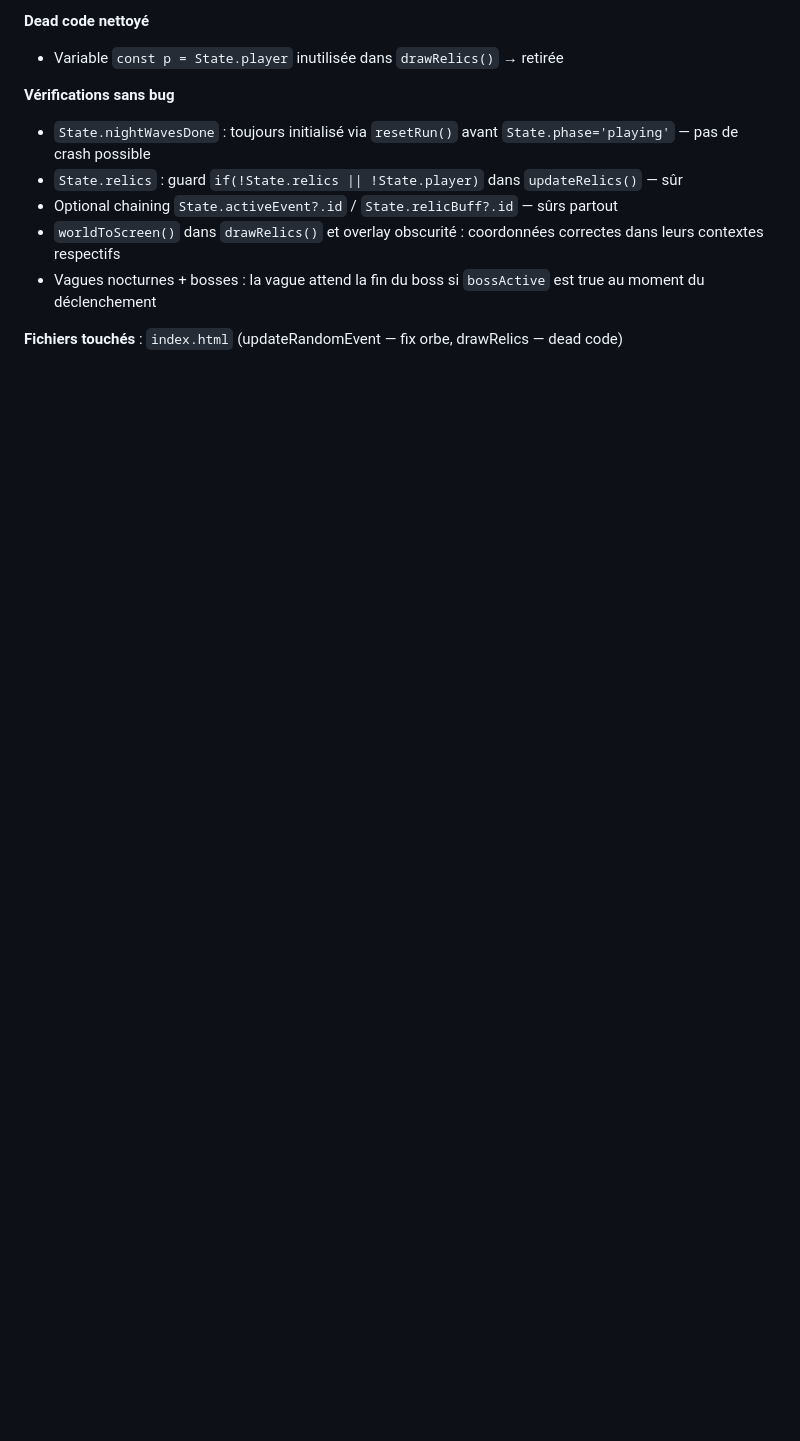
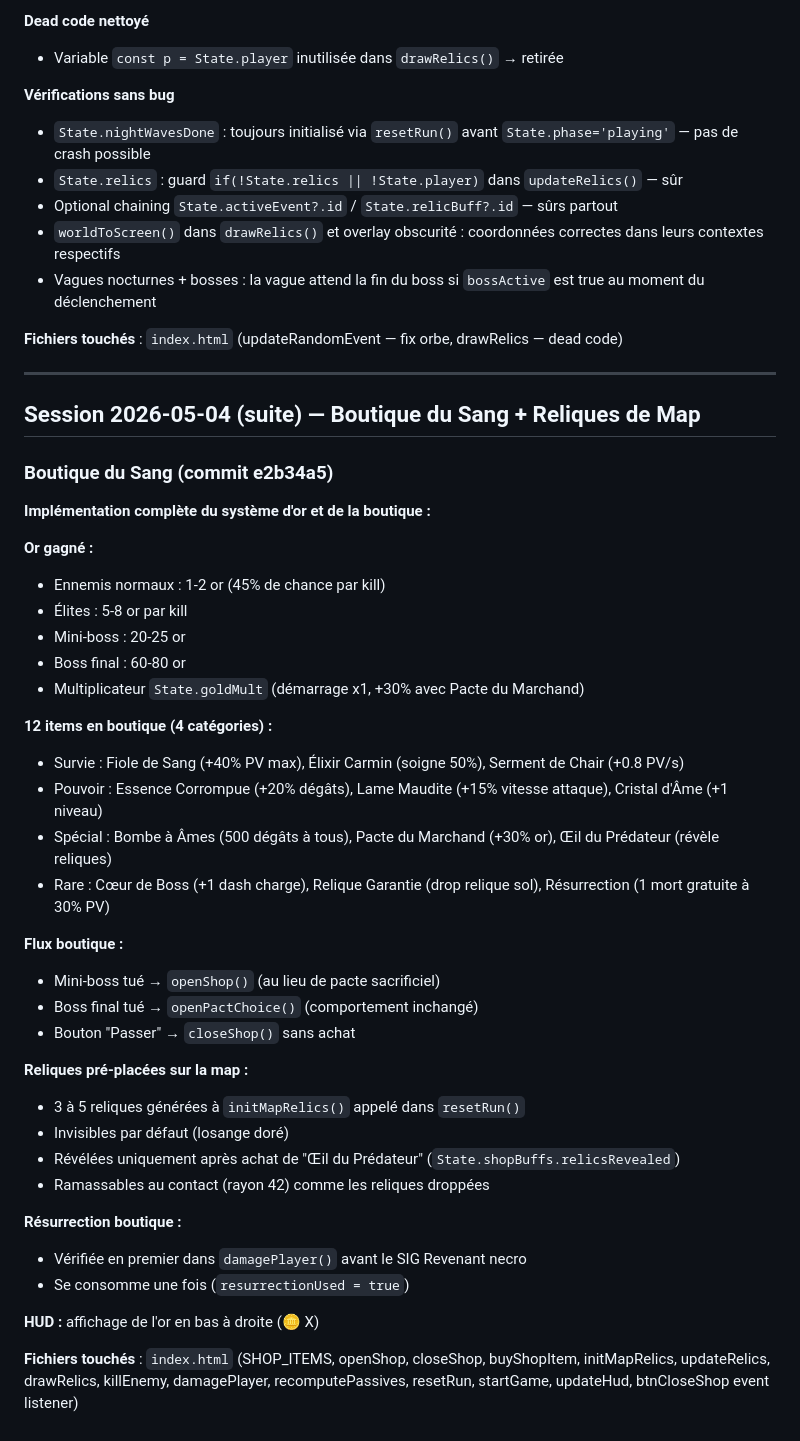
Before and after one commit to dkinsane31/crimson-survival-nightfall, a Markdown page: conversation.md, the part around the change. GitHub-like rendering; blank space fills up the shorter version.

Commit message:
docs: update conversation log — boutique du sang + reliques map

```diff
--- a/conversation.md
+++ b/conversation.md
@@ -746,3 +746,43 @@ Lecture intégrale du fichier `index.html` (7036 lignes) en plusieurs passes pou
 - Vagues nocturnes + bosses : la vague attend la fin du boss si `bossActive` est true au moment du déclenchement
 
 **Fichiers touchés** : `index.html` (updateRandomEvent — fix orbe, drawRelics — dead code)
+
+---
+
+## Session 2026-05-04 (suite) — Boutique du Sang + Reliques de Map
+
+### Boutique du Sang (commit e2b34a5)
+
+**Implémentation complète du système d'or et de la boutique :**
+
+**Or gagné :**
+- Ennemis normaux : 1-2 or (45% de chance par kill)
+- Élites : 5-8 or par kill
+- Mini-boss : 20-25 or
+- Boss final : 60-80 or
+- Multiplicateur `State.goldMult` (démarrage x1, +30% avec Pacte du Marchand)
+
+**12 items en boutique (4 catégories) :**
+- Survie : Fiole de Sang (+40% PV max), Élixir Carmin (soigne 50%), Serment de Chair (+0.8 PV/s)
+- Pouvoir : Essence Corrompue (+20% dégâts), Lame Maudite (+15% vitesse attaque), Cristal d'Âme (+1 niveau)
+- Spécial : Bombe à Âmes (500 dégâts à tous), Pacte du Marchand (+30% or), Œil du Prédateur (révèle reliques)
+- Rare : Cœur de Boss (+1 dash charge), Relique Garantie (drop relique sol), Résurrection (1 mort gratuite à 30% PV)
+
+**Flux boutique :**
+- Mini-boss tué → `openShop()` (au lieu de pacte sacrificiel)
+- Boss final tué → `openPactChoice()` (comportement inchangé)
+- Bouton "Passer" → `closeShop()` sans achat
+
+**Reliques pré-placées sur la map :**
+- 3 à 5 reliques générées à `initMapRelics()` appelé dans `resetRun()`
+- Invisibles par défaut (losange doré)
+- Révélées uniquement après achat de "Œil du Prédateur" (`State.shopBuffs.relicsRevealed`)
+- Ramassables au contact (rayon 42) comme les reliques droppées
+
+**Résurrection boutique :**
+- Vérifiée en premier dans `damagePlayer()` avant le SIG Revenant necro
+- Se consomme une fois (`resurrectionUsed = true`)
+
+**HUD :** affichage de l'or en bas à droite (🪙 X)
+
+**Fichiers touchés** : `index.html` (SHOP_ITEMS, openShop, closeShop, buyShopItem, initMapRelics, updateRelics, drawRelics, killEnemy, damagePlayer, recomputePassives, resetRun, startGame, updateHud, btnCloseShop event listener)
```
